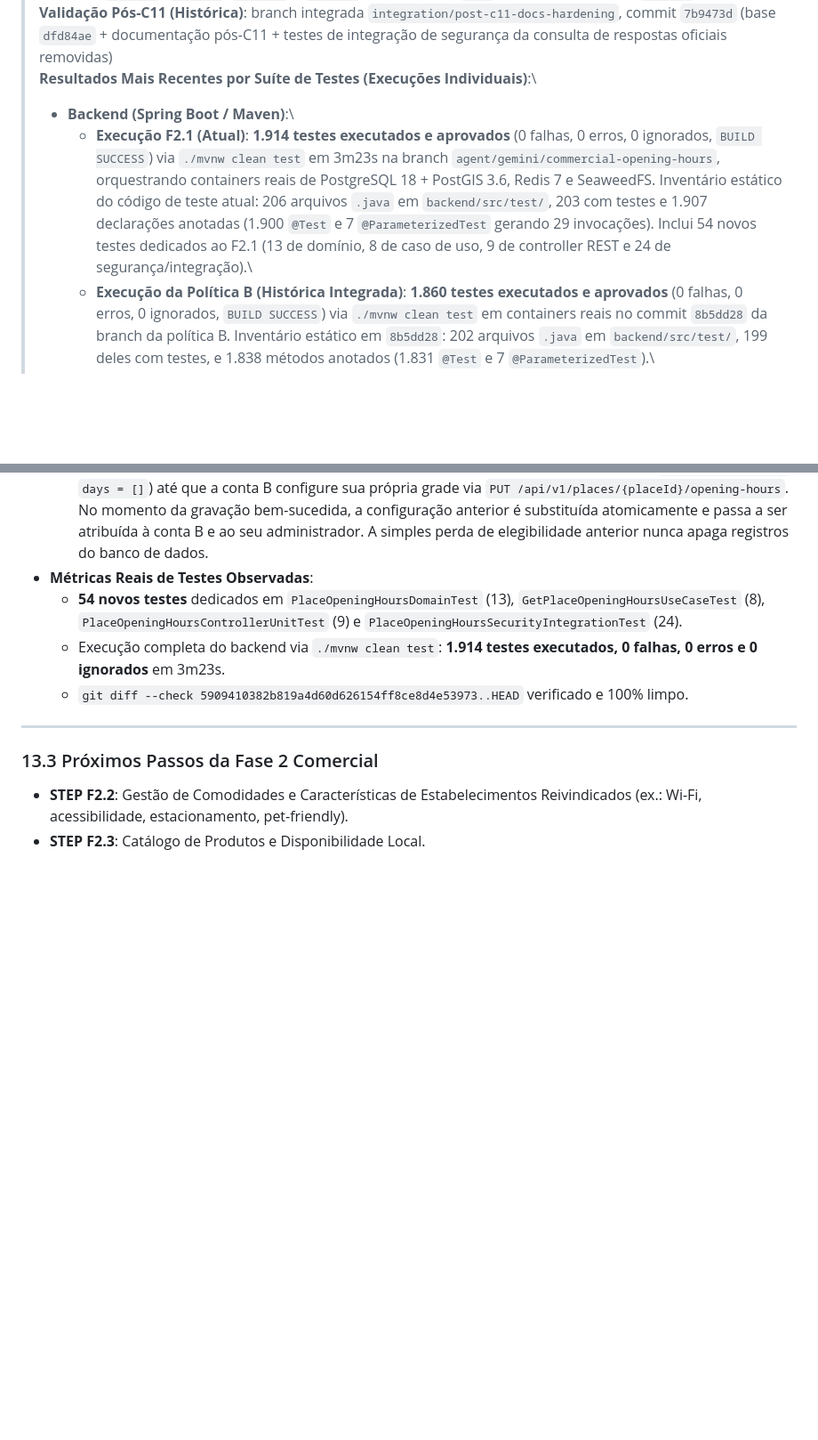
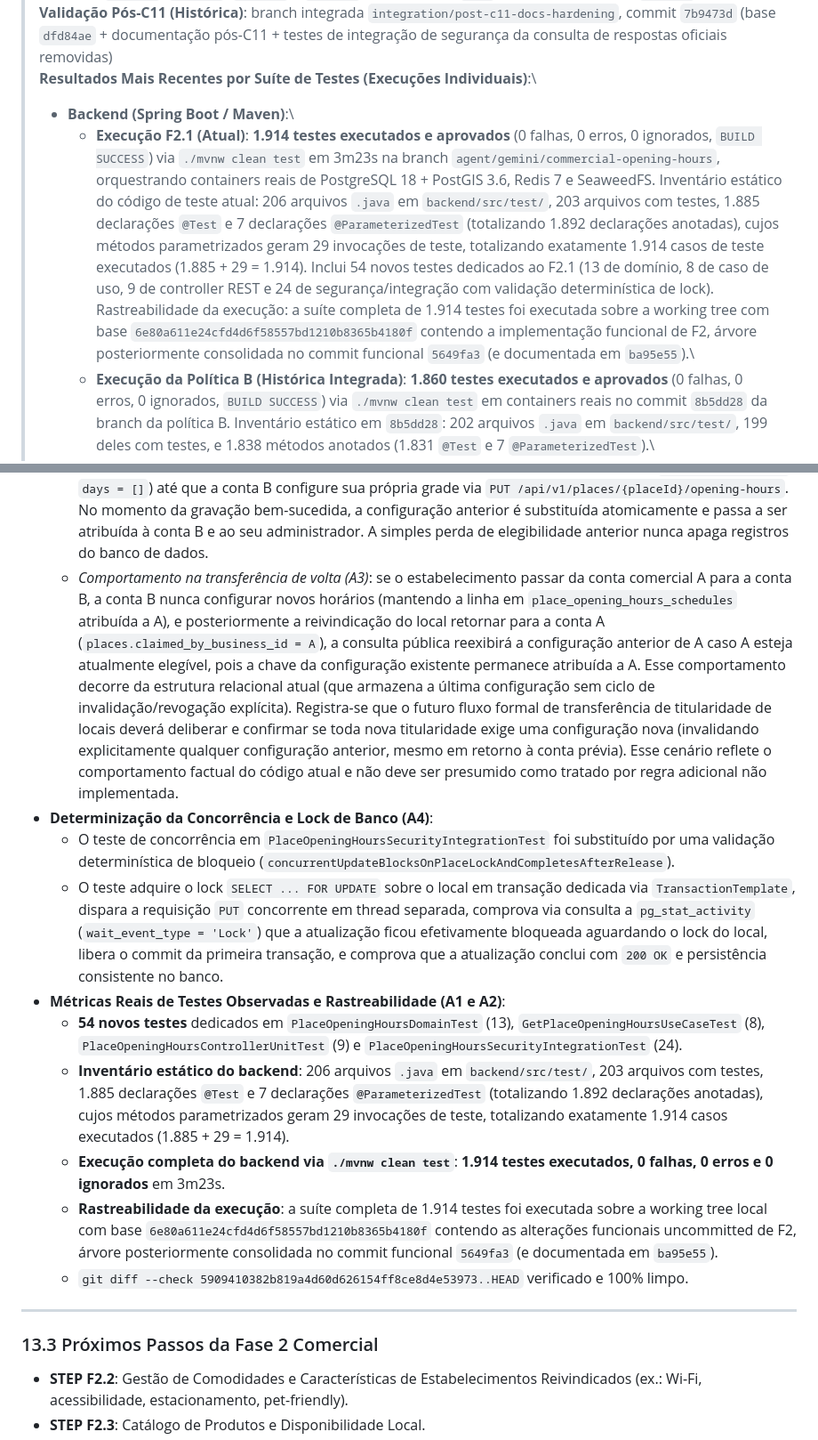
Before and after one commit to VictorGHss/Rewit, a Markdown page: docs/roadmap/backend-roadmap.md, 2 parts joined by grey strips. Shown at 89% size. GitHub-like rendering; blank space fills up the shorter version.

Commit message:
docs(catalog): corrigir inventario e rastreabilidade dos testes F2.1
- Corrigir inventario estatico para 1.885 @Test, 7 @ParameterizedTest (1.892 anotados), 29 invocacoes parametrizadas e 1.914 casos executados (A1)
- Rastrear a execucao de 1.914 testes sobre a working tree local com base 6e80a61 anterior aos commits 5649fa3 e ba95e55 (A2)
- Documentar comportamento na transferencia de volta quando a conta B nunca configurou horarios (A3)
- Registrar a determinizacao da validacao de concorrencia e lock FOR UPDATE com sonda em pg_stat_activity (A4)

```diff
--- a/docs/roadmap/backend-roadmap.md
+++ b/docs/roadmap/backend-roadmap.md
@@ -9,7 +9,7 @@
 > **Validação Pós-C11 (Histórica)**: branch integrada `integration/post-c11-docs-hardening`, commit `7b9473d` (base `dfd84ae` + documentação pós-C11 + testes de integração de segurança da consulta de respostas oficiais removidas)\
 > **Resultados Mais Recentes por Suíte de Testes (Execuções Individuais)**:\
 > - **Backend (Spring Boot / Maven)**:\
->   - **Execução F2.1 (Atual)**: **1.914 testes executados e aprovados** (0 falhas, 0 erros, 0 ignorados, `BUILD SUCCESS`) via `./mvnw clean test` em 3m23s na branch `agent/gemini/commercial-opening-hours`, orquestrando containers reais de PostgreSQL 18 + PostGIS 3.6, Redis 7 e SeaweedFS. Inventário estático do código de teste atual: 206 arquivos `.java` em `backend/src/test/`, 203 com testes e 1.907 declarações anotadas (1.900 `@Test` e 7 `@ParameterizedTest` gerando 29 invocações). Inclui 54 novos testes dedicados ao F2.1 (13 de domínio, 8 de caso de uso, 9 de controller REST e 24 de segurança/integração).\
+>   - **Execução F2.1 (Atual)**: **1.914 testes executados e aprovados** (0 falhas, 0 erros, 0 ignorados, `BUILD SUCCESS`) via `./mvnw clean test` em 3m23s na branch `agent/gemini/commercial-opening-hours`, orquestrando containers reais de PostgreSQL 18 + PostGIS 3.6, Redis 7 e SeaweedFS. Inventário estático do código de teste atual: 206 arquivos `.java` em `backend/src/test/`, 203 arquivos com testes, 1.885 declarações `@Test` e 7 declarações `@ParameterizedTest` (totalizando 1.892 declarações anotadas), cujos métodos parametrizados geram 29 invocações de teste, totalizando exatamente 1.914 casos de teste executados (1.885 + 29 = 1.914). Inclui 54 novos testes dedicados ao F2.1 (13 de domínio, 8 de caso de uso, 9 de controller REST e 24 de segurança/integração com validação determinística de lock). Rastreabilidade da execução: a suíte completa de 1.914 testes foi executada sobre a working tree com base `6e80a611e24cfd4d6f58557bd1210b8365b4180f` contendo a implementação funcional de F2, árvore posteriormente consolidada no commit funcional `5649fa3` (e documentada em `ba95e55`).\
 >   - **Execução da Política B (Histórica Integrada)**: **1.860 testes executados e aprovados** (0 falhas, 0 erros, 0 ignorados, `BUILD SUCCESS`) via `./mvnw clean test` em containers reais no commit `8b5dd28` da branch da política B. Inventário estático em `8b5dd28`: 202 arquivos `.java` em `backend/src/test/`, 199 deles com testes, e 1.838 métodos anotados (1.831 `@Test` e 7 `@ParameterizedTest`).\
 >   - **Validação pós-C11 anterior**: 1.842 testes na branch integrada (commit `7b9473d`). Registros históricos: 1.271 testes no STEP 29.3 (`2d49b38`) e 1.462 no último total registrado neste roadmap antes da consolidação pós-C11 (`298d0bc`).\
 > - **Mobile (Flutter / Dart)**: **618 testes executados e aprovados** (0 falhas, 0 erros) em 48 arquivos via `flutter test`; análise estática `flutter analyze` com 0 pendências (*"No issues found!"*, código de término 0). Validação de compatibilidade da política B realizada pelo Gemini em 14/10/2026 no commit `b367322` em clone isolado (Flutter SDK 3.47.7, Dart 3.13.5), confirmando compatibilidade plena sem qualquer alteração em `apps/mobile/`, `pubspec.yaml` ou `pubspec.lock` em relação a `033a1ab`. A execução anterior do Gemini (pré-política B, branch `agent/gemini/post-c11-validation-and-docs`) também registrou 618 testes verdes e análise estática limpa. O STEP F2.1 não introduz alterações contratuais no mobile.\
@@ -1208,9 +1208,15 @@ A primeira fatia vertical da Fase 2 Comercial foi integralmente implementada, te
 * **Decisão de Produto sobre Elegibilidade e Visibilidade (F2) — APROVADA E IMPLEMENTADA**:
   * *Perda temporária de elegibilidade*: se a representação comercial responsável pelos horários deixar temporariamente de ser elegível (conta pendente/não aprovada, administrador suspenso/desativado ou local desvinculado), o endpoint `GET` responde `200 OK` com `configured = false` e `days = []`, ocultando a grade sem alterar nem apagar os registros persistidos. Se a mesma representação voltar a ser elegível mantendo o vínculo, os horários voltam a ser visíveis automaticamente sem exigir nova gravação e sem modificar auditoria ou timestamps (`created_at`/`updated_at`).
   * *Transferência da reivindicação*: caso o estabelecimento passe a ser reivindicado por outra conta comercial (titular B), os horários configurados pela conta anterior (titular A) permanecem ocultos (`configured = false`, `days = []`) até que a conta B configure sua própria grade via `PUT /api/v1/places/{placeId}/opening-hours`. No momento da gravação bem-sucedida, a configuração anterior é substituída atomicamente e passa a ser atribuída à conta B e ao seu administrador. A simples perda de elegibilidade anterior nunca apaga registros do banco de dados.
-* **Métricas Reais de Testes Observadas**:
+  * *Comportamento na transferência de volta (A3)*: se o estabelecimento passar da conta comercial A para a conta B, a conta B nunca configurar novos horários (mantendo a linha em `place_opening_hours_schedules` atribuída a A), e posteriormente a reivindicação do local retornar para a conta A (`places.claimed_by_business_id = A`), a consulta pública reexibirá a configuração anterior de A caso A esteja atualmente elegível, pois a chave da configuração existente permanece atribuída a A. Esse comportamento decorre da estrutura relacional atual (que armazena a última configuração sem ciclo de invalidação/revogação explícita). Registra-se que o futuro fluxo formal de transferência de titularidade de locais deverá deliberar e confirmar se toda nova titularidade exige uma configuração nova (invalidando explicitamente qualquer configuração anterior, mesmo em retorno à conta prévia). Esse cenário reflete o comportamento factual do código atual e não deve ser presumido como tratado por regra adicional não implementada.
+* **Determinização da Concorrência e Lock de Banco (A4)**:
+  * O teste de concorrência em `PlaceOpeningHoursSecurityIntegrationTest` foi substituído por uma validação determinística de bloqueio (`concurrentUpdateBlocksOnPlaceLockAndCompletesAfterRelease`).
+  * O teste adquire o lock `SELECT ... FOR UPDATE` sobre o local em transação dedicada via `TransactionTemplate`, dispara a requisição `PUT` concorrente em thread separada, comprova via consulta a `pg_stat_activity` (`wait_event_type = 'Lock'`) que a atualização ficou efetivamente bloqueada aguardando o lock do local, libera o commit da primeira transação, e comprova que a atualização conclui com `200 OK` e persistência consistente no banco.
+* **Métricas Reais de Testes Observadas e Rastreabilidade (A1 e A2)**:
   * **54 novos testes** dedicados em `PlaceOpeningHoursDomainTest` (13), `GetPlaceOpeningHoursUseCaseTest` (8), `PlaceOpeningHoursControllerUnitTest` (9) e `PlaceOpeningHoursSecurityIntegrationTest` (24).
-  * Execução completa do backend via `./mvnw clean test`: **1.914 testes executados, 0 falhas, 0 erros e 0 ignorados** em 3m23s.
+  * **Inventário estático do backend**: 206 arquivos `.java` em `backend/src/test/`, 203 arquivos com testes, 1.885 declarações `@Test` e 7 declarações `@ParameterizedTest` (totalizando 1.892 declarações anotadas), cujos métodos parametrizados geram 29 invocações de teste, totalizando exatamente 1.914 casos executados (1.885 + 29 = 1.914).
+  * **Execução completa do backend via `./mvnw clean test`**: **1.914 testes executados, 0 falhas, 0 erros e 0 ignorados** em 3m23s.
+  * **Rastreabilidade da execução**: a suíte completa de 1.914 testes foi executada sobre a working tree local com base `6e80a611e24cfd4d6f58557bd1210b8365b4180f` contendo as alterações funcionais uncommitted de F2, árvore posteriormente consolidada no commit funcional `5649fa3` (e documentada em `ba95e55`).
   * `git diff --check 5909410382b819a4d60d626154ff8ce8d4e53973..HEAD` verificado e 100% limpo.
 
 ---
```
